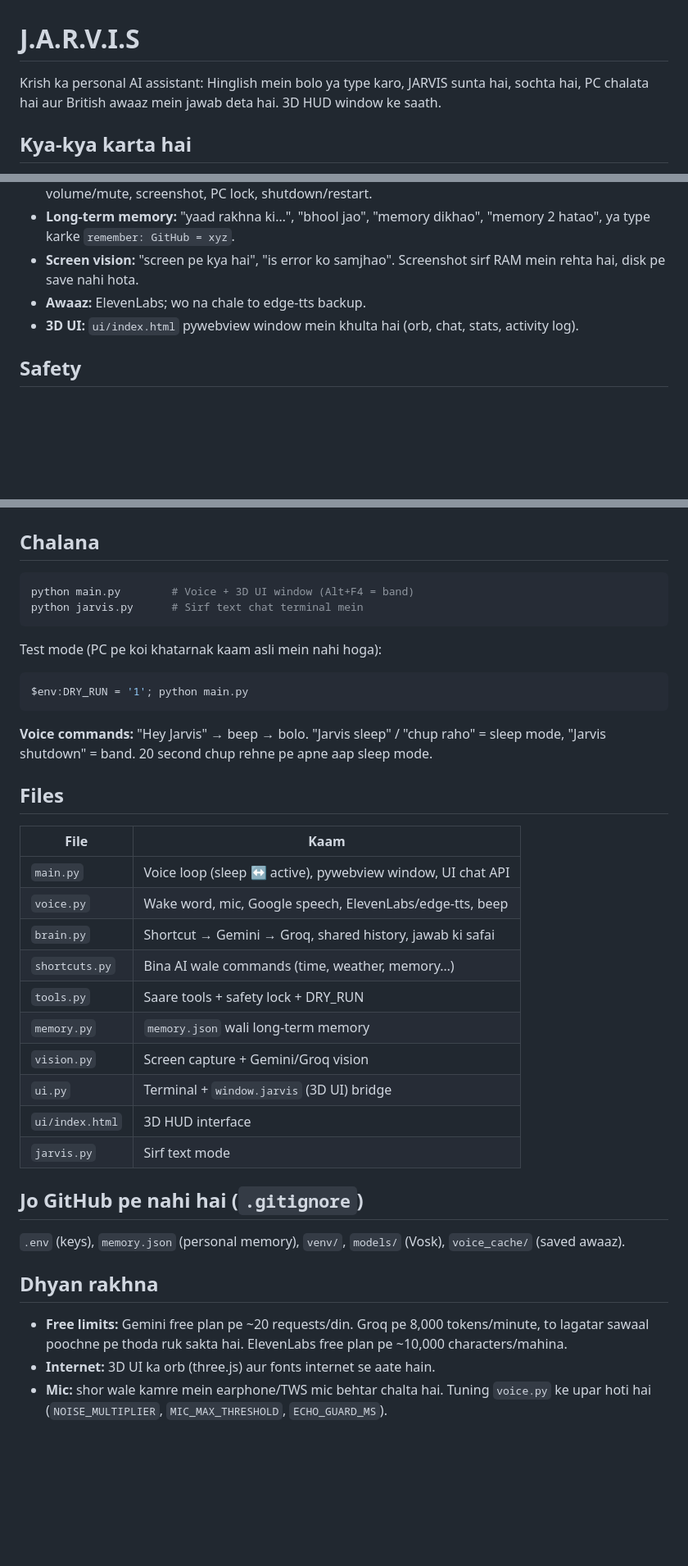
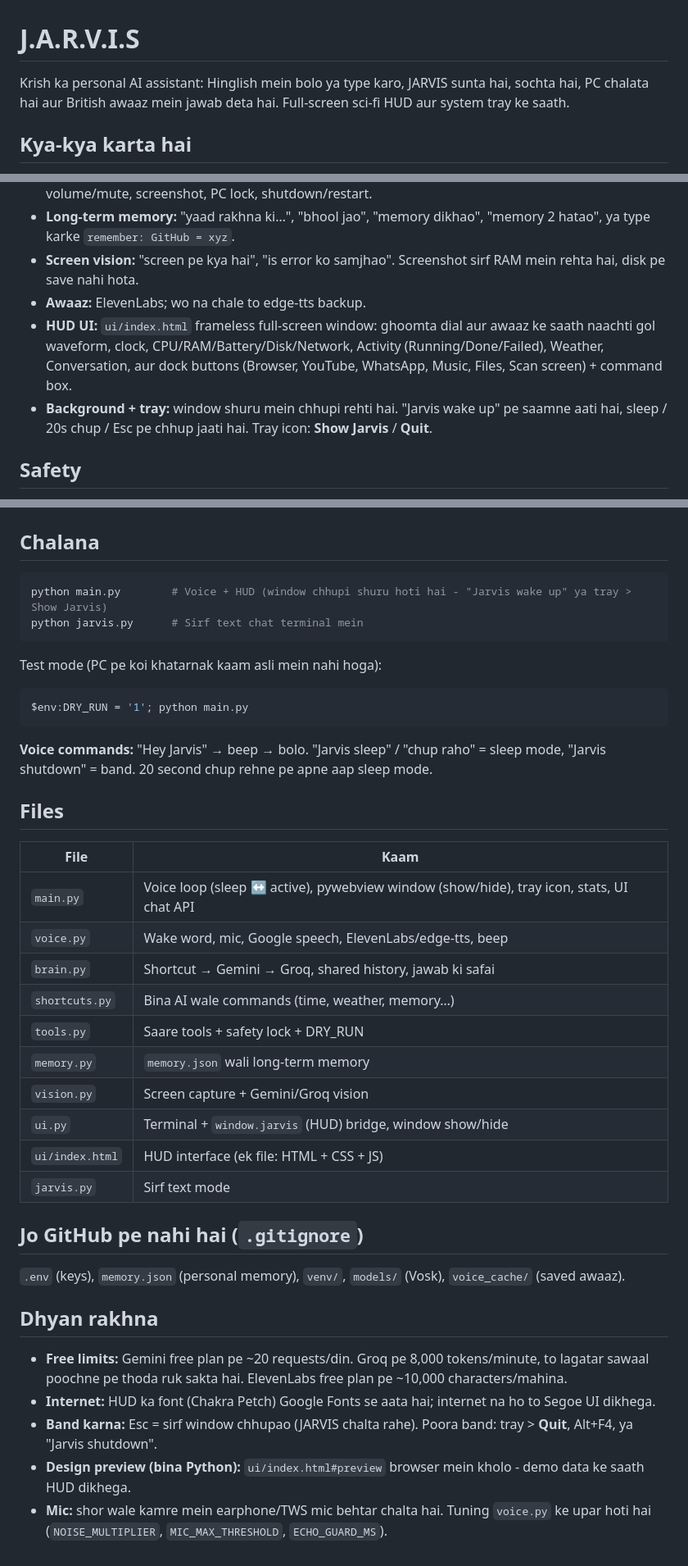
Before and after one commit to krish-khati/jarvis-ai, a Markdown page: README.md, 3 parts joined by grey strips. Shown at 82% size. Rendered like a GitHub page; blank space fills up the shorter version.

Commit message:
Update README for the new HUD, tray icon and show/hide window
Co-Authored-By: Claude Opus 5.5 <noreply@anthropic.com>

````diff
--- a/README.md
+++ b/README.md
@@ -1,6 +1,6 @@
 # J.A.R.V.I.S
 
-Krish ka personal AI assistant: Hinglish mein bolo ya type karo, JARVIS sunta hai, sochta hai, PC chalata hai aur British awaaz mein jawab deta hai. 3D HUD window ke saath.
+Krish ka personal AI assistant: Hinglish mein bolo ya type karo, JARVIS sunta hai, sochta hai, PC chalata hai aur British awaaz mein jawab deta hai. Full-screen sci-fi HUD aur system tray ke saath.
 
 ## Kya-kya karta hai
 
@@ -12,7 +12,8 @@ Krish ka personal AI assistant: Hinglish mein bolo ya type karo, JARVIS sunta ha
 - **Long-term memory:** "yaad rakhna ki…", "bhool jao", "memory dikhao", "memory 2 hatao", ya type karke `remember: GitHub = xyz`.
 - **Screen vision:** "screen pe kya hai", "is error ko samjhao". Screenshot sirf RAM mein rehta hai, disk pe save nahi hota.
 - **Awaaz:** ElevenLabs; wo na chale to edge-tts backup.
-- **3D UI:** `ui/index.html` pywebview window mein khulta hai (orb, chat, stats, activity log).
+- **HUD UI:** `ui/index.html` frameless full-screen window: ghoomta dial aur awaaz ke saath naachti gol waveform, clock, CPU/RAM/Battery/Disk/Network, Activity (Running/Done/Failed), Weather, Conversation, aur dock buttons (Browser, YouTube, WhatsApp, Music, Files, Scan screen) + command box.
+- **Background + tray:** window shuru mein chhupi rehti hai. "Jarvis wake up" pe saamne aati hai, sleep / 20s chup / Esc pe chhup jaati hai. Tray icon: **Show Jarvis** / **Quit**.
 
 ## Safety
 
@@ -53,7 +54,7 @@ jarvis-ai\models\vosk-model-small-en-in-0.4\
 ## Chalana
 
 ```powershell
-python main.py        # Voice + 3D UI window (Alt+F4 = band)
+python main.py        # Voice + HUD (window chhupi shuru hoti hai - "Jarvis wake up" ya tray > Show Jarvis)
 python jarvis.py      # Sirf text chat terminal mein
 ```
 
@@ -69,15 +70,15 @@ $env:DRY_RUN = '1'; python main.py
 
 | File | Kaam |
 |---|---|
-| `main.py` | Voice loop (sleep ↔ active), pywebview window, UI chat API |
+| `main.py` | Voice loop (sleep ↔ active), pywebview window (show/hide), tray icon, stats, UI chat API |
 | `voice.py` | Wake word, mic, Google speech, ElevenLabs/edge-tts, beep |
 | `brain.py` | Shortcut → Gemini → Groq, shared history, jawab ki safai |
 | `shortcuts.py` | Bina AI wale commands (time, weather, memory…) |
 | `tools.py` | Saare tools + safety lock + DRY_RUN |
 | `memory.py` | `memory.json` wali long-term memory |
 | `vision.py` | Screen capture + Gemini/Groq vision |
-| `ui.py` | Terminal + `window.jarvis` (3D UI) bridge |
-| `ui/index.html` | 3D HUD interface |
+| `ui.py` | Terminal + `window.jarvis` (HUD) bridge, window show/hide |
+| `ui/index.html` | HUD interface (ek file: HTML + CSS + JS) |
 | `jarvis.py` | Sirf text mode |
 
 ## Jo GitHub pe nahi hai (`.gitignore`)
@@ -87,5 +88,7 @@ $env:DRY_RUN = '1'; python main.py
 ## Dhyan rakhna
 
 - **Free limits:** Gemini free plan pe ~20 requests/din. Groq pe 8,000 tokens/minute, to lagatar sawaal poochne pe thoda ruk sakta hai. ElevenLabs free plan pe ~10,000 characters/mahina.
-- **Internet:** 3D UI ka orb (three.js) aur fonts internet se aate hain.
+- **Internet:** HUD ka font (Chakra Petch) Google Fonts se aata hai; internet na ho to Segoe UI dikhega.
+- **Band karna:** Esc = sirf window chhupao (JARVIS chalta rahe). Poora band: tray > **Quit**, Alt+F4, ya "Jarvis shutdown".
+- **Design preview (bina Python):** `ui/index.html#preview` browser mein kholo - demo data ke saath HUD dikhega.
 - **Mic:** shor wale kamre mein earphone/TWS mic behtar chalta hai. Tuning `voice.py` ke upar hoti hai (`NOISE_MULTIPLIER`, `MIC_MAX_THRESHOLD`, `ECHO_GUARD_MS`).
````
